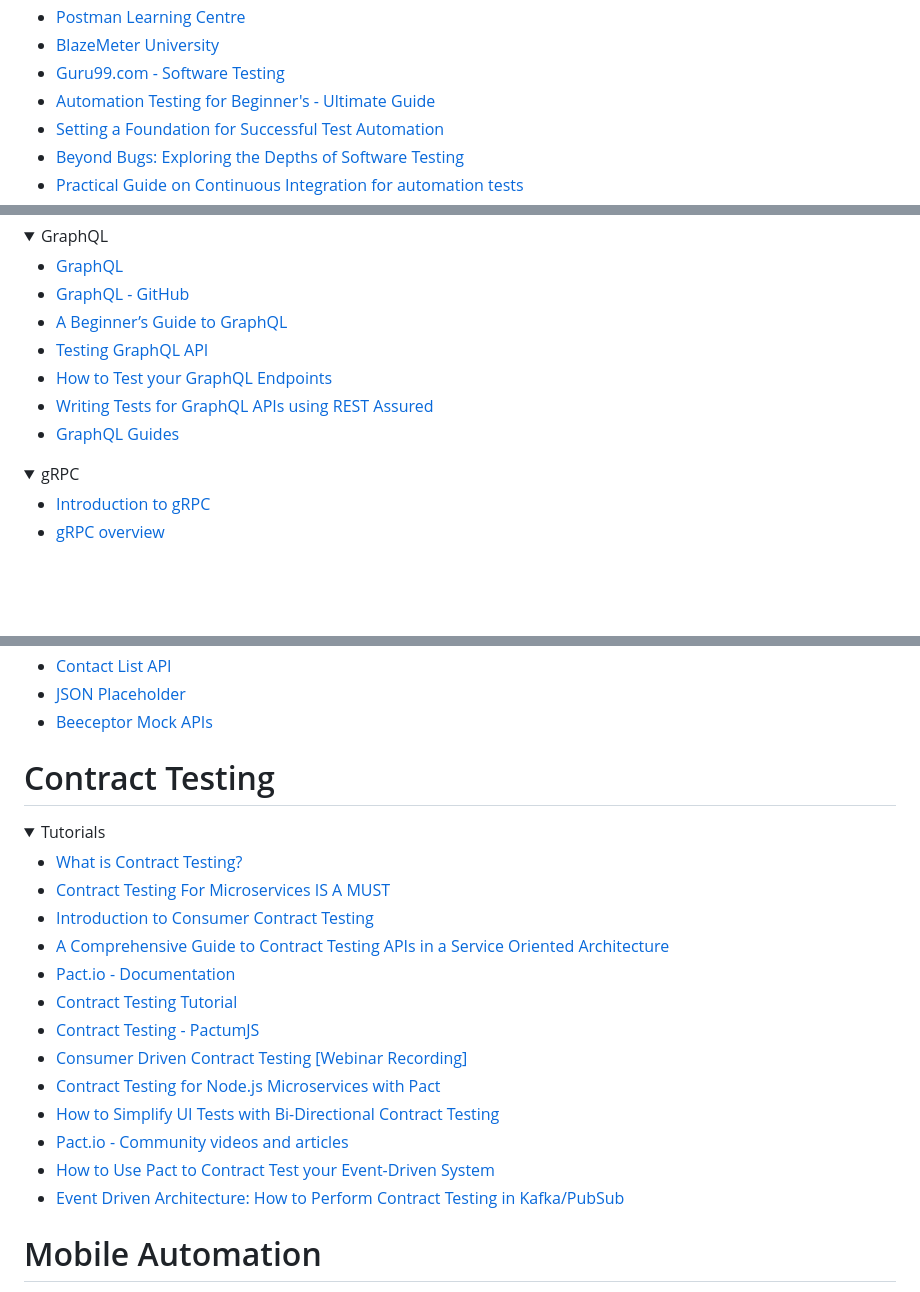
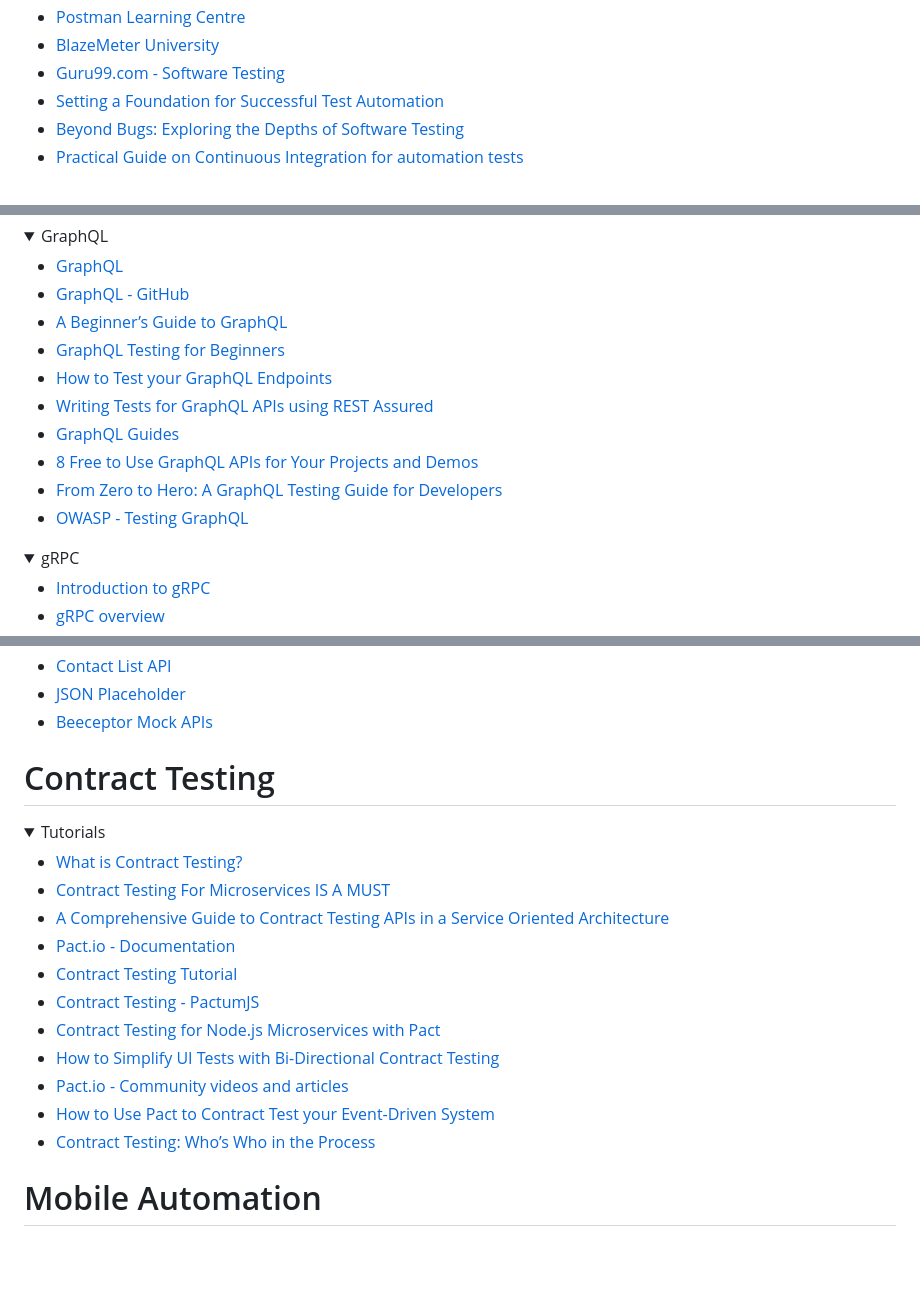
Before and after one commit to mfaisalkhatri/awesome-learning, a Markdown page: readme.md, 3 parts joined by grey strips. Rendered like a GitHub page; folded sections open; blank space fills up the shorter version.

Commit message:
removed broken links, added new links for software testing github repos, playwright custom logger blog, contract testing tutorial and graphql learning materials (#192)

```diff
--- a/readme.md
+++ b/readme.md
@@ -244,7 +244,6 @@ I have been asked by many about my career transformation journey from Manual Tes
 - [Postman Learning Centre](https://learning.postman.com/docs/getting-started/introduction/)
 - [BlazeMeter University](https://www.blazemeter.com/university)
 - [Guru99.com - Software Testing](https://www.guru99.com/software-testing.html)
-- [Automation Testing for Beginner's - Ultimate Guide](https://blog.testproject.io/2020/03/26/automation-testing-for-beginners-ultimate-guide/)
 - [Setting a Foundation for Successful Test Automation](https://testautomationu.applitools.com/setting-a-foundation-for-successful-test-automation/)
 - [Beyond Bugs: Exploring the Depths of Software Testing](https://medium.com/@iamfaisalkhatri/beyond-bugs-exploring-the-depths-of-software-testing-6a3b7057060e)
 - [Practical Guide on Continuous Integration for automation tests](https://medium.com/@iamfaisalkhatri/practical-guide-on-continuous-integration-for-automation-tests-vtest-blog-23e6d37f523f)
@@ -679,10 +679,13 @@ I have been asked by many about my career transformation journey from Manual Tes
 - [GraphQL](https://graphql.org/)
 - [GraphQL - GitHub](https://github.com/graphql)
 - [A Beginner’s Guide to GraphQL](https://www.freecodecamp.org/news/a-beginners-guide-to-graphql-86f849ce1bec/)
-- [Testing GraphQL API](https://blog.testproject.io/2020/06/23/testing-graphql-api/)
+- [GraphQL Testing for Beginners](https://daily.dev/blog/graphql-testing-for-beginners)
 - [How to Test your GraphQL Endpoints](https://escape.tech/blog/testing-your-graphql-api/)
 - [Writing Tests for GraphQL APIs using REST Assured](https://applitools.com/blog/writing-tests-graphql-apis-rest-assured/)
 - [GraphQL Guides](https://www.graphql.com/guides/)
+- [8 Free to Use GraphQL APIs for Your Projects and Demos](https://www.apollographql.com/blog/8-free-to-use-graphql-apis-for-your-projects-and-demos)
+- [From Zero to Hero: A GraphQL Testing Guide for Developers](https://www.parasoft.com/blog/what-is-graphql-testing/)
+- [OWASP - Testing GraphQL](https://owasp.org/www-project-web-security-testing-guide/v42/4-Web_Application_Security_Testing/12-API_Testing/01-Testing_GraphQL)
 
 </details>
 
@@ -714,6 +717,7 @@ I have been asked by many about my career transformation journey from Manual Tes
 - [Contact List API](https://documenter.getpostman.com/view/4012288/TzK2bEa8)
 - [JSON Placeholder](https://jsonplaceholder.typicode.com/)
 - [Beeceptor Mock APIs](https://beeceptor.com/docs/sample-api-for-testing/)
+
 </details>
 
 # Contract Testing
@@ -723,17 +727,15 @@ I have been asked by many about my career transformation journey from Manual Tes
 
 - [What is Contract Testing?](https://pactflow.io/blog/what-is-contract-testing/)
 - [Contract Testing For Microservices IS A MUST](https://youtu.be/Fh8CqZtghQw?si=D9qsf59lmDY7KDG2)
-- [Introduction to Consumer Contract Testing](https://blog.testproject.io/2020/04/27/introduction-to-consumer-contract-testing/)
 - [A Comprehensive Guide to Contract Testing APIs in a Service Oriented Architecture](https://lirantal.com/blog/a-comprehensive-guide-to-contract-testing-apis-in-a-service-oriented-architecture-5695ccf9ac5a/)
 - [Pact.io - Documentation](https://docs.pact.io/)
 - [Contract Testing Tutorial](https://www.softwaretestinghelp.com/contract-testing/)
 - [Contract Testing - PactumJS](https://pactumjs.github.io/guides/contract-testing.html)
-- [Consumer Driven Contract Testing [Webinar Recording]](https://blog.testproject.io/2020/06/15/consumer-driven-contract-testing-the-ultimate-guide-to-testing-microservices/)
 - [Contract Testing for Node.js Microservices with Pact](https://codersociety.com/blog/articles/contract-testing-pact)
 - [How to Simplify UI Tests with Bi-Directional Contract Testing](https://applitools.com/blog/how-to-simplify-ui-tests-bi-directional-contract-testing/)
 - [Pact.io - Community videos and articles](https://docs.pact.io/blogs_videos_and_articles)
 - [How to Use Pact to Contract Test your Event-Driven System](https://solace.com/blog/how-to-use-pact-to-contract-test-your-event-driven-system/)
-- [Event Driven Architecture: How to Perform Contract Testing in Kafka/PubSub](https://blog.testproject.io/2020/06/03/event-driven-architecture-how-to-perform-contract-testing-in-kafka-pubsub/)
+- [Contract Testing: Who’s Who in the Process](https://noraweisser.com/2025/01/24/contract-testing-whos-who-in-the-process/)
 
 </details>
 
```
Also changed, not shown: other parts of readme.md (+4 -3 lines).
